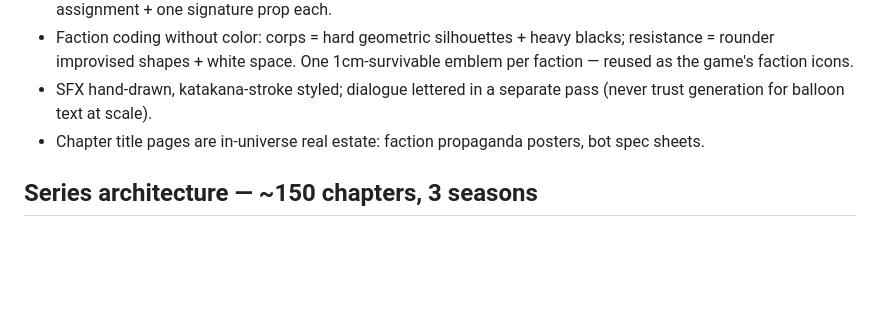
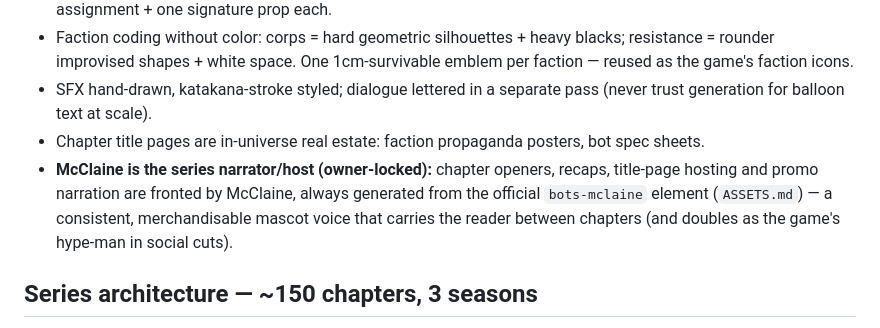
Before and after one commit to FortBlockGames/baez-studio, a Markdown page: takeover-manga/SERIES-PLAN.md, the part around the change. GitHub-like rendering; blank space fills up the shorter version.

```diff
--- a/takeover-manga/SERIES-PLAN.md
+++ b/takeover-manga/SERIES-PLAN.md
@@ -42,6 +42,11 @@ bot sorties, the exact thing players do in-game.
 - Faction coding without color: corps = hard geometric silhouettes + heavy blacks; resistance = rounder improvised shapes + white space. One 1cm-survivable emblem per faction — reused as the game's faction icons.
 - SFX hand-drawn, katakana-stroke styled; dialogue lettered in a separate pass (never trust generation for balloon text at scale).
 - Chapter title pages are in-universe real estate: faction propaganda posters, bot spec sheets.
+- **McClaine is the series narrator/host (owner-locked):** chapter openers, recaps,
+  title-page hosting and promo narration are fronted by McClaine, always generated
+  from the official `bots-mclaine` element (`ASSETS.md`) — a consistent, merchandisable
+  mascot voice that carries the reader between chapters (and doubles as the game's
+  hype-man in social cuts).
 
 ## Series architecture — ~150 chapters, 3 seasons
 Factions enter **arc-by-arc through conflict, never exposition** — mirroring how
```
Also changed, not shown: takeover-manga/ASSETS.md (+4 -0 lines).
